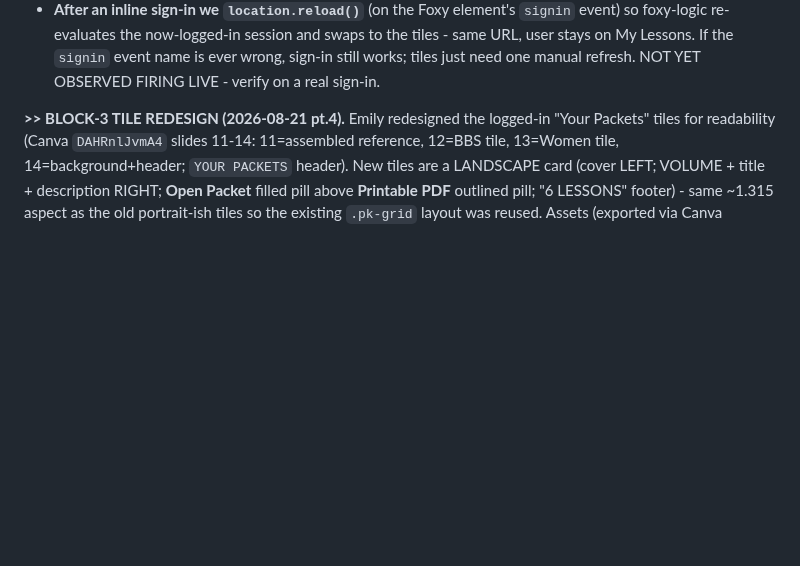
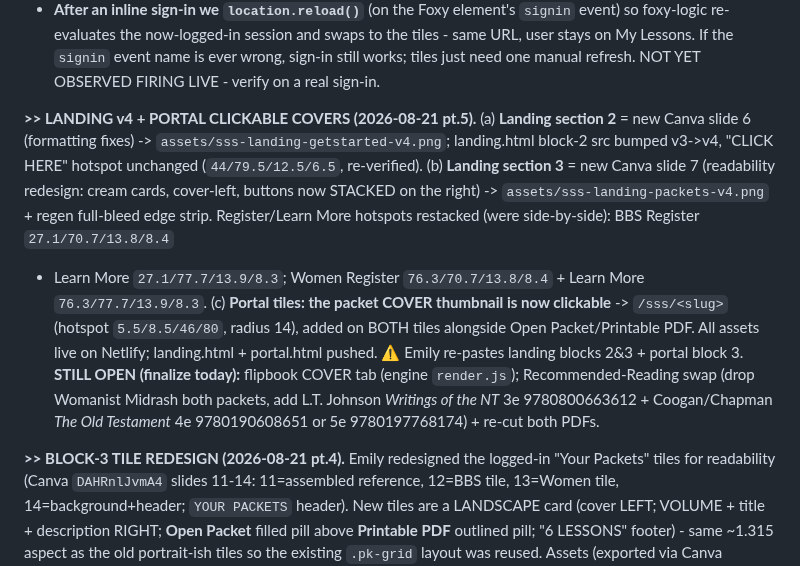
Before and after one commit to candlerfoundry/sunday_school_simplified, a Markdown page: README.md, the part around the change. GitHub-like rendering; blank space fills up the shorter version.

Commit message:
README: landing v4 (slides 6/7) + portal clickable covers; open items

```diff
--- a/README.md
+++ b/README.md
@@ -55,6 +55,19 @@ embeds, stacked). Live: `candlerfoundry.emory.edu/customer-portal/my-lessons`. L
   re-evaluates the now-logged-in session and swaps to the tiles - same URL, user stays on My Lessons. If the
   `signin` event name is ever wrong, sign-in still works; tiles just need one manual refresh. NOT YET OBSERVED
   FIRING LIVE - verify on a real sign-in.
+
+**>> LANDING v4 + PORTAL CLICKABLE COVERS (2026-08-21 pt.5).** (a) **Landing section 2** = new Canva slide 6
+(formatting fixes) -> `assets/sss-landing-getstarted-v4.png`; landing.html block-2 src bumped v3->v4, "CLICK HERE"
+hotspot unchanged (`44/79.5/12.5/6.5`, re-verified). (b) **Landing section 3** = new Canva slide 7 (readability
+redesign: cream cards, cover-left, buttons now STACKED on the right) -> `assets/sss-landing-packets-v4.png` + regen
+full-bleed edge strip. Register/Learn More hotspots restacked (were side-by-side): BBS Register `27.1/70.7/13.8/8.4`
++ Learn More `27.1/77.7/13.9/8.3`; Women Register `76.3/70.7/13.8/8.4` + Learn More `76.3/77.7/13.9/8.3`. (c)
+**Portal tiles: the packet COVER thumbnail is now clickable** -> `/sss/<slug>` (hotspot `5.5/8.5/46/80`, radius 14),
+added on BOTH tiles alongside Open Packet/Printable PDF. All assets live on Netlify; landing.html + portal.html
+pushed. ⚠ Emily re-pastes landing blocks 2&3 + portal block 3. **STILL OPEN (finalize today):** flipbook COVER tab
+(engine `render.js`); Recommended-Reading swap (drop Womanist Midrash both packets, add L.T. Johnson *Writings of
+the NT* 3e 9780800663612 + Coogan/Chapman *The Old Testament* 4e 9780190608651 or 5e 9780197768174) + re-cut both
+PDFs.
 
 **>> BLOCK-3 TILE REDESIGN (2026-08-21 pt.4).** Emily redesigned the logged-in "Your Packets" tiles for readability
 (Canva `DAHRnlJvmA4` slides 11-14: 11=assembled reference, 12=BBS tile, 13=Women tile, 14=background+header;
```
